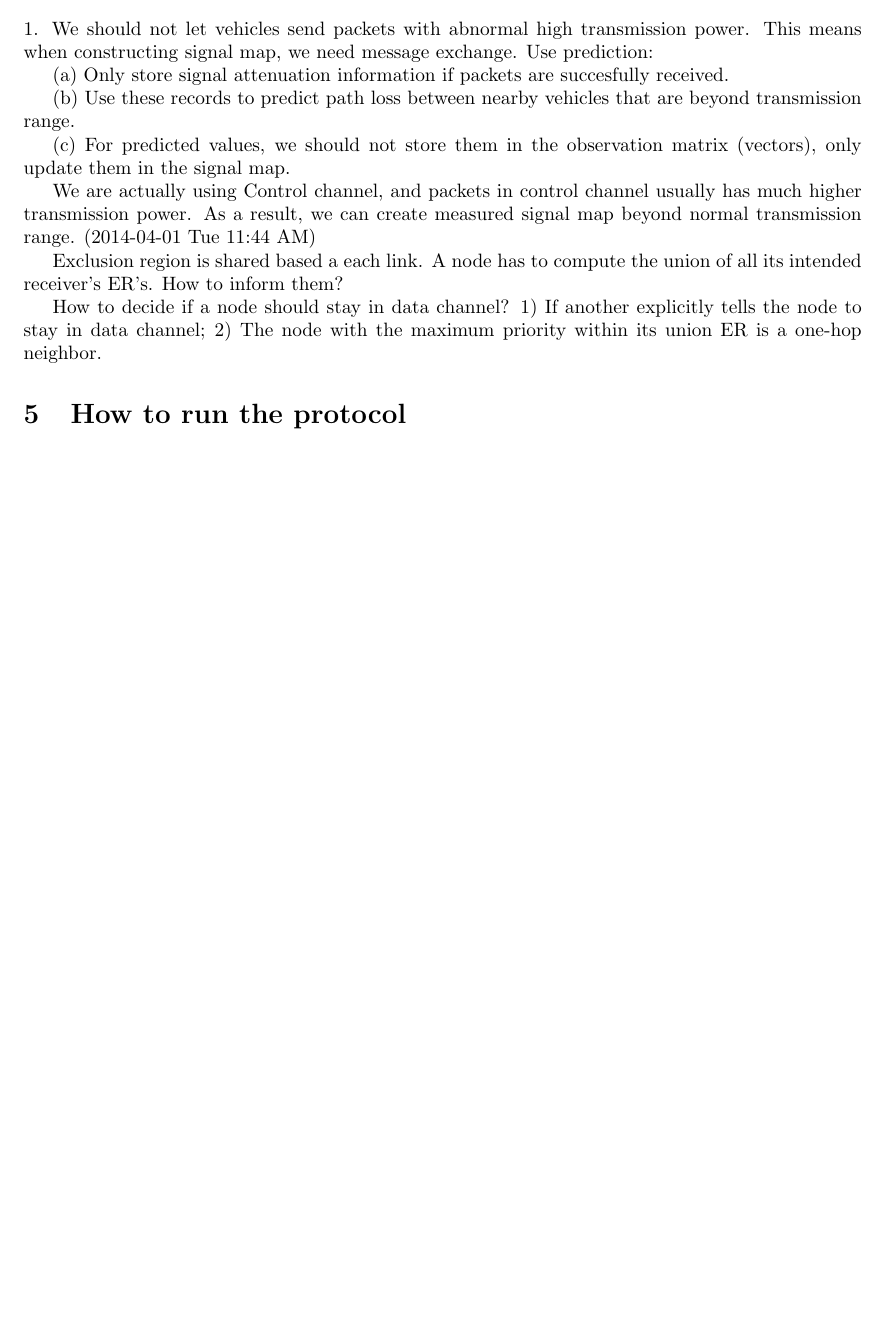
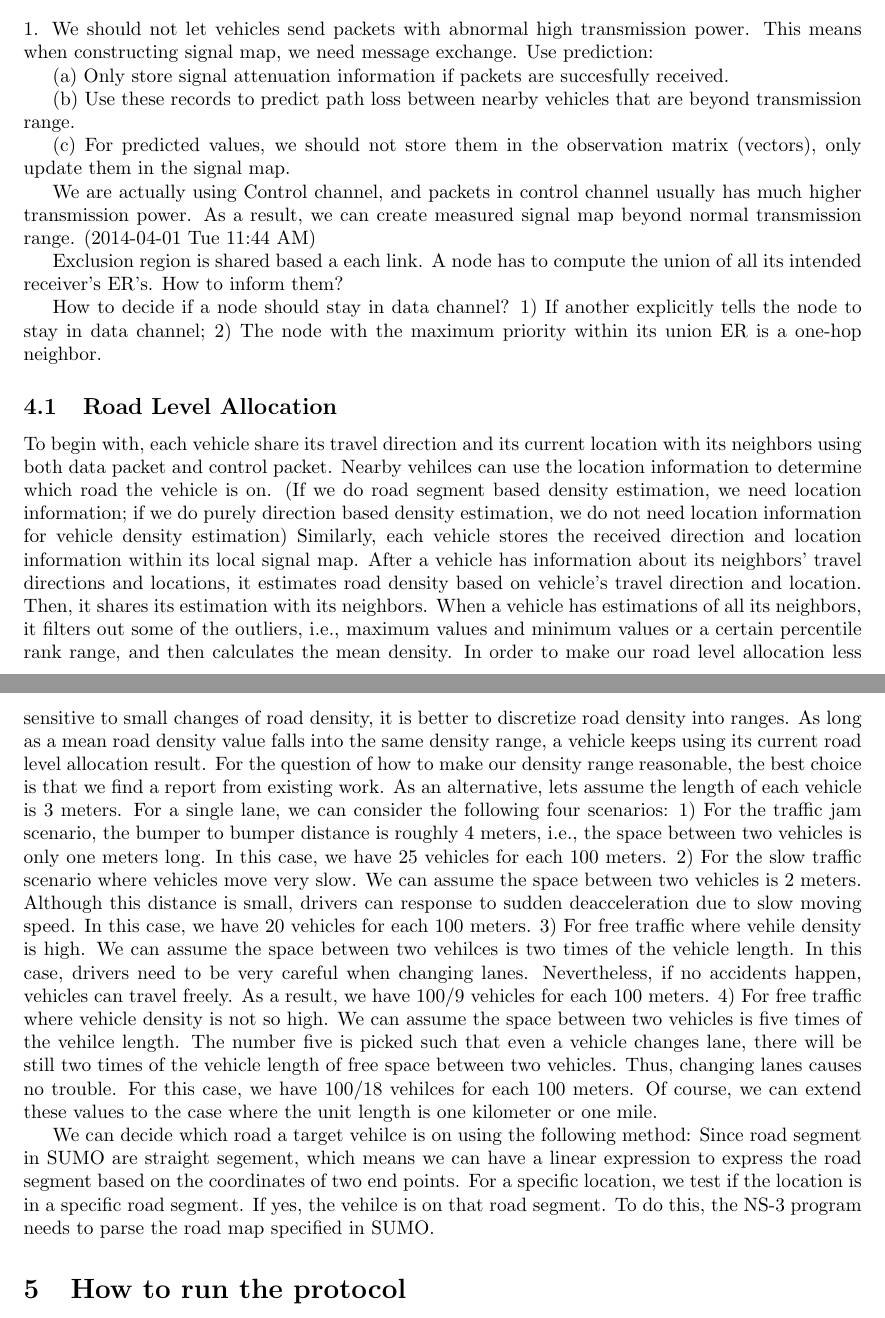
Before and after one commit to lanfker/vPRKS, a LaTeX document (notes.tex): part of the page before the commit and two parts of pages 1 and 2 of 2 after it, the two joined at a grey line, cut so that both start at the same text, the shorter picture padded with empty space. Compiled offline with pdfLaTeX.

```diff
--- a/notes.tex
+++ b/notes.tex
@@ -45,6 +45,22 @@
 How to decide if a node should stay in data channel? 1) If another explicitly tells the node to stay in data channel; 2) The node with the maximum priority within its union ER is a one-hop neighbor.
 
 
+\subsection{Road Level Allocation}
+To begin with, each vehicle share its travel direction and its current location with its neighbors using both data packet and control packet. Nearby vehilces can use the location information to determine which road the vehicle is on. (If we do road segment based density estimation, we need location information; if we do purely direction based density estimation, we do not need location information for vehicle density estimation)
+Similarly, each vehicle stores the received direction and location information within its local signal map.
+After a vehicle has information about its neighbors' travel directions and locations, it estimates road density based on vehicle's travel direction and location. Then, it shares its estimation with its neighbors. When a vehicle has estimations of all its neighbors, it filters out some of the outliers, i.e., maximum values and minimum values or a certain percentile rank range, and then calculates the mean density. In order to make our road level allocation less sensitive to small changes of road density, it is better to discretize road density into ranges.
+As long as a mean road density value falls into the same density range, a vehicle keeps using its current road level allocation result.
+For the question of how to make our density range reasonable, the best choice is that we find a report from existing work.
+As an alternative, lets assume the length of each vehicle is 3 meters.
+For a single lane, we can consider the following four scenarios:
+  1) For the traffic jam scenario, the bumper to bumper distance is roughly 4 meters, i.e., the space between two vehicles is only one meters long. In this case, we have 25 vehicles for each 100 meters.
+  2) For the slow traffic scenario where vehicles move very slow. We can assume the space between two vehicles is 2 meters. Although this distance is small, drivers can response to sudden deacceleration due to slow moving speed. In this case, we have 20 vehicles for each 100 meters.   3) For free traffic where vehile density is high. We can assume the space between two vehilces is two times of the vehicle length. In this case, drivers need to be very careful when changing lanes. Nevertheless, if no accidents happen, vehicles can travel freely. As a result, we have 100/9 vehicles for each 100 meters.
+  4) For free traffic where vehicle density is not so high. We can assume the space between two vehicles is five times of the vehilce length. The number five is picked such that even a vehicle changes lane, there will be still two times of the vehicle length of free space between two vehicles. Thus, changing lanes causes no trouble. For this case, we have 100/18 vehilces for each 100 meters.
+  Of course, we can extend these values to the case where the unit length is one kilometer or one mile.
+
+  We can decide which road a target vehilce is on using the following method: Since road segment in SUMO are straight segement, which means we can have a linear expression to express the road segment based on the coordinates of two end points. For a specific location, we test if the location is in a specific road segment. If yes, the vehilce is on that road segment.  To do this, the NS-3 program needs to parse the road map specified in SUMO.
+
+
 \section{How to run the protocol}
 First, we need to create signal maps for our scheduling algorithm. When simulation starts, all nodes run CSMA/CA to create signal map for later use for 100 seconds.
 
```
Also changed, not shown: 13 other files.
